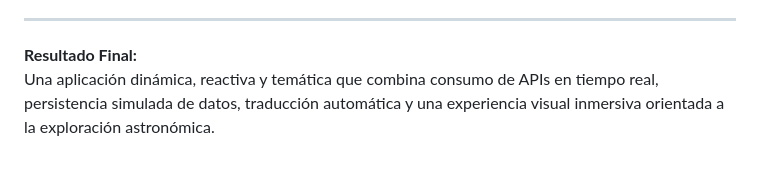
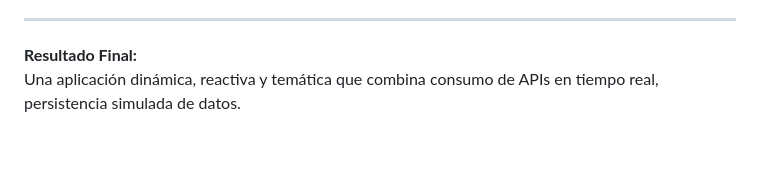
Before and after one commit to QuelaliUcatec/prog-internet, a Markdown page: README.md, the part around the change. GitHub-like rendering.

Commit message:
Correcciòn
Removed mention of automatic translation and immersive visual experience from the final result description.

```diff
--- a/README.md
+++ b/README.md
@@ -135,4 +135,4 @@ Al abrir un detalle, se despliega una capa oscura casi opaca que cubre toda la p
 ---
 
 **Resultado Final:**
-Una aplicación dinámica, reactiva y temática que combina consumo de APIs en tiempo real, persistencia simulada de datos, traducción automática y una experiencia visual inmersiva orientada a la exploración astronómica.
+Una aplicación dinámica, reactiva y temática que combina consumo de APIs en tiempo real, persistencia simulada de datos.
```
